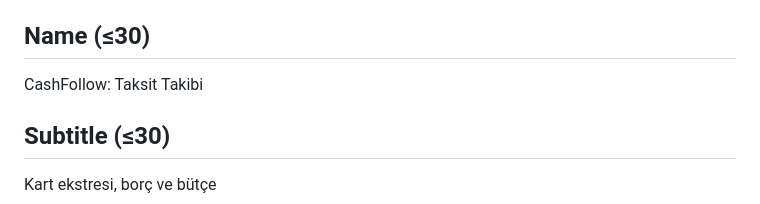
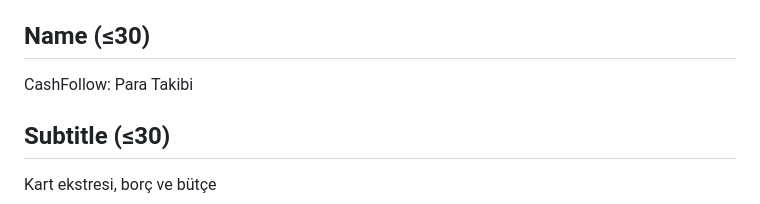
Before and after one commit to emrebarutcu/para, a Markdown page: magaza/tr.md, the part around the change. Drawn GitHub-style.

Commit message:
Mağaza: Türkçe ad CashFollow: Para Takibi
Co-Authored-By: Claude Opus 5.5 <noreply@anthropic.com>

```diff
--- a/magaza/tr.md
+++ b/magaza/tr.md
@@ -6,7 +6,7 @@ değiştirme.
 
 ## Name (≤30)
 
-CashFollow: Taksit Takibi
+CashFollow: Para Takibi
 
 ## Subtitle (≤30)
 
```
